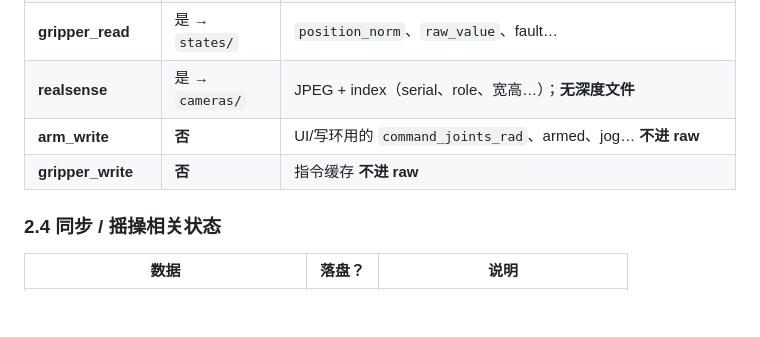
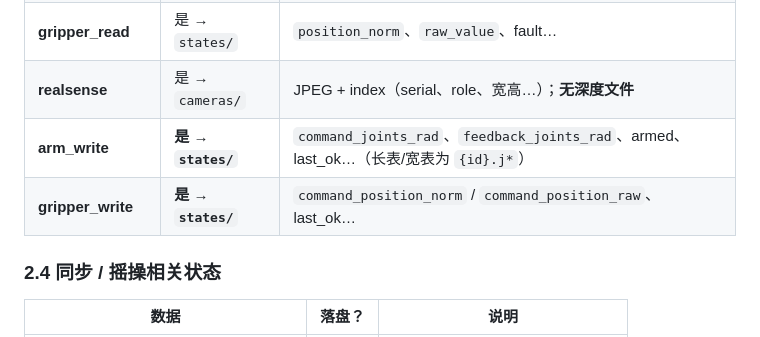
Before and after one commit to fszhangYi/sensors-dcs, a Markdown page: docs/预检报告.md, the part around the change. GitHub-like rendering; blank space fills up the shorter version.

Commit message:
Update pre-check report for writer and depth recording.

```diff
--- a/docs/预检报告.md
+++ b/docs/预检报告.md
@@ -106,8 +106,8 @@ defaults:
 | **arm**（arm_read） | 是 → `states/` | `joints_rad` / `joints_deg`、robot_ip、mode… |
 | **gripper_read** | 是 → `states/` | `position_norm`、`raw_value`、fault… |
 | **realsense** | 是 → `cameras/` | JPEG + index（serial、role、宽高…）；**无深度文件** |
-| **arm_write** | **否** | UI/写环用的 `command_joints_rad`、armed、jog… **不进 raw** |
-| **gripper_write** | **否** | 指令缓存 **不进 raw** |
+| **arm_write** | **是 → `states/`** | `command_joints_rad`、`feedback_joints_rad`、armed、last_ok…（长表/宽表为 `{id}.j*`） |
+| **gripper_write** | **是 → `states/`** | `command_position_norm` / `command_position_raw`、last_ok… |
 
 ### 2.4 同步 / 摇操相关状态
 
```
